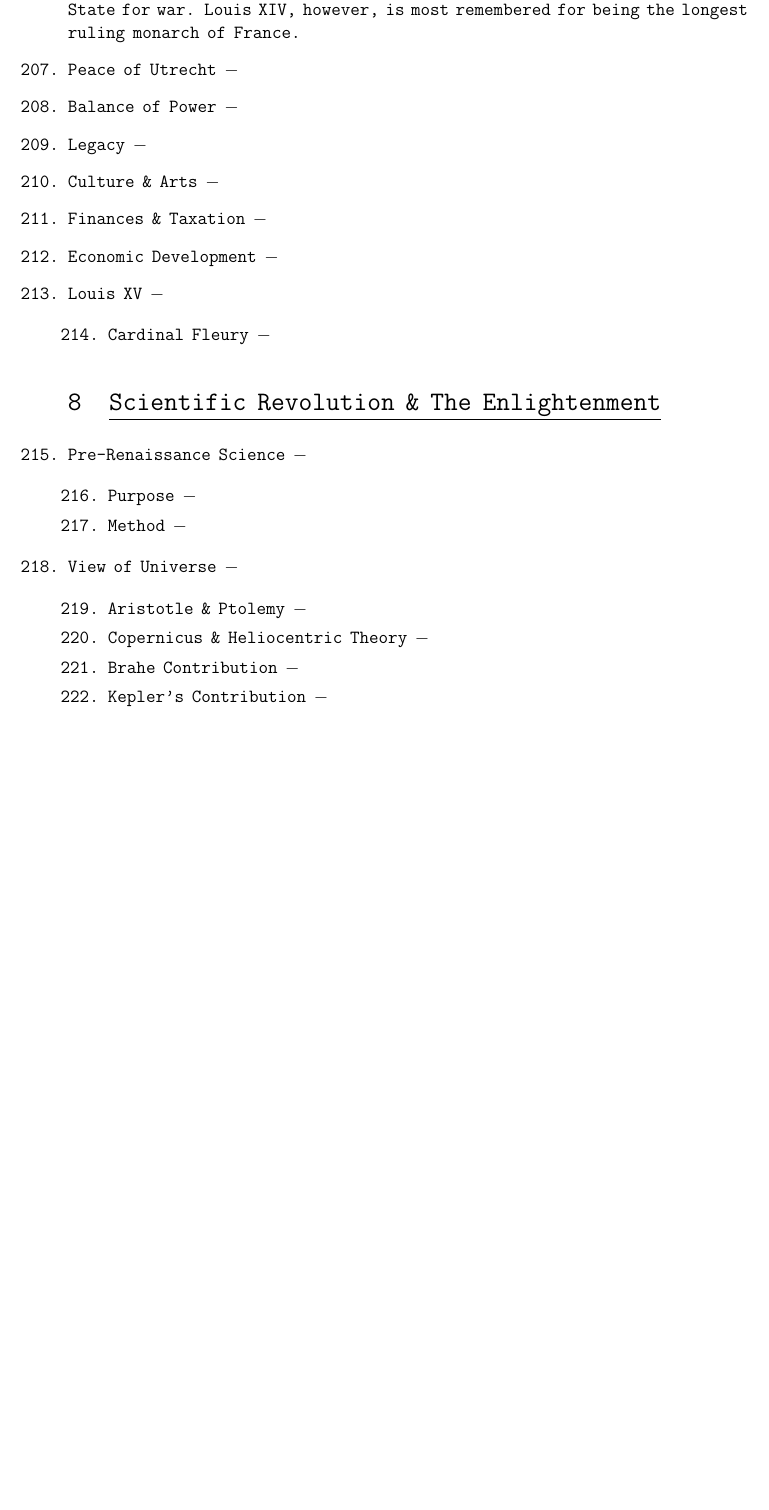
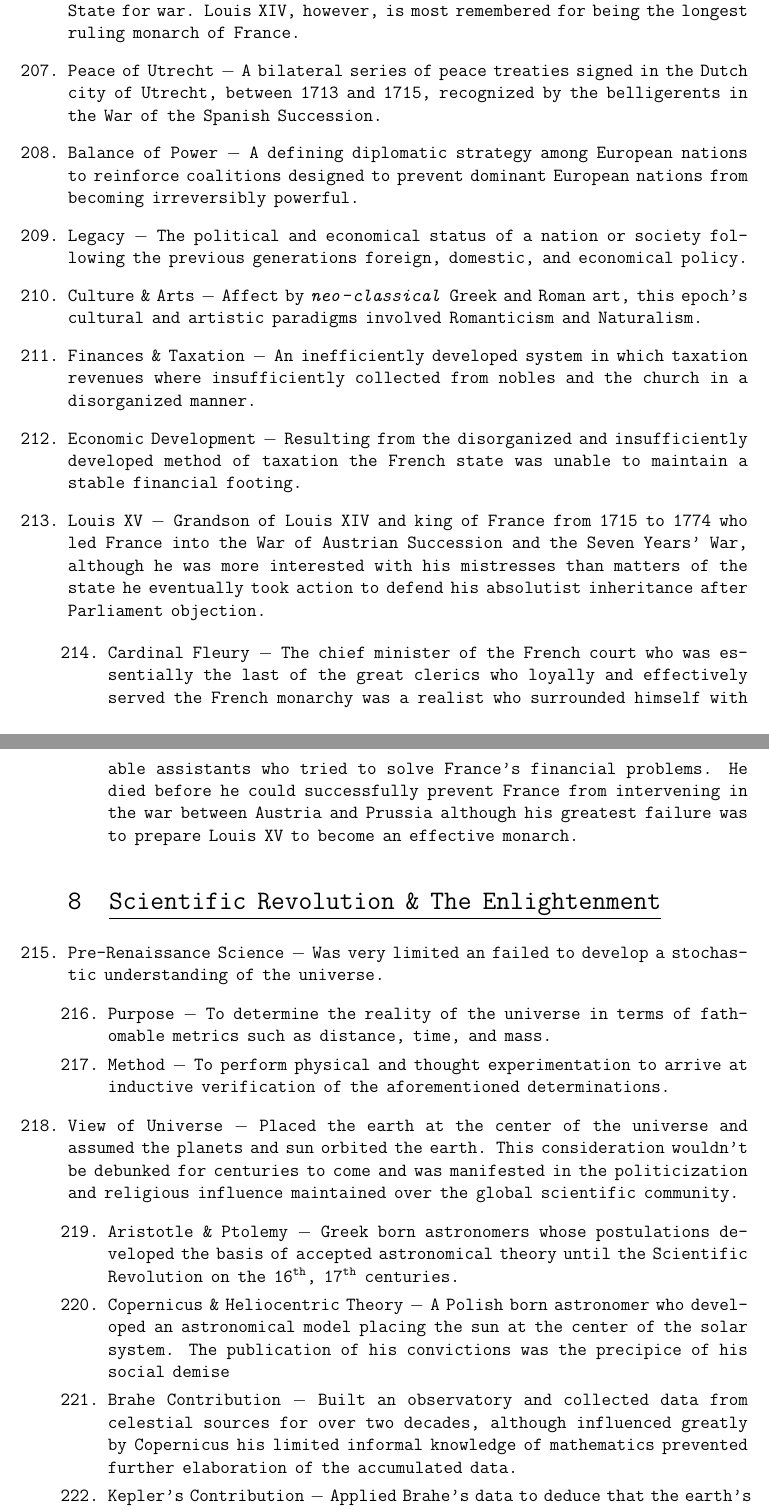
Before and after one commit to MDBrodskiy/LaTeX_Assignments, a LaTeX document (European History/Final/FinalPacket.tex): part of page 26 of 58 before the commit and two parts of pages 26 and 27 of 59 after it, the two joined at a grey line, cut so that both start at the same text, the shorter picture padded with empty space. Compiled offline with pdfLaTeX.

Commit message:
finished up to id 225

```diff
--- a/European History/Final/FinalPacket.tex
+++ b/European History/Final/FinalPacket.tex
@@ -619,53 +619,51 @@ citecolor=blue,
 
 \item Accomplishment $-$ Louis XIV is known for many accomplishments. First of all, his rule saw the implementation of policies that made taxation more efficient. He also improved commerce through reforms. Louis XIV also greatly improved the French military, and even appointed a Secretary of State for war. Louis XIV, however, is most remembered for being the longest ruling monarch of France.
 
-\item Peace of Utrecht $-$
-
-\item Balance of Power $-$
-
-\item Legacy $-$
-
-\item Culture \& Arts $-$
-
-\item Finances \& Taxation $-$
-
-\item Economic Development $-$
-
-\item Louis XV $-$
+\item Peace of Utrecht $-$ A bilateral series of peace treaties signed in the Dutch city of Utrecht, between 1713 and 1715, recognized by the belligerents in the War of the Spanish Succession.
+
+\item Balance of Power $-$ A defining diplomatic strategy among European nations to reinforce coalitions designed to prevent dominant European nations from becoming irreversibly powerful.
+
+\item Legacy $-$ The political and economical status of a nation or society following the previous generations foreign, domestic, and economical policy.
+
+\item Culture \& Arts $-$ Affect by \textit{neo}-\textit{classical} Greek and Roman art, this epoch's cultural and artistic paradigms involved Romanticism and Naturalism.
+
+\item Finances \& Taxation $-$ An inefficiently developed system in which taxation revenues where insufficiently collected from nobles and the church in a disorganized manner.
+
+\item Economic Development $-$ Resulting from the disorganized and insufficiently developed method of taxation the French state was unable to maintain a stable financial footing.
+
+\item Louis XV $-$ Grandson of Louis XIV and king of France from 1715 to 1774 who led France into the War of Austrian Succession and the Seven Years' War, although he was more interested with his mistresses than matters of the state he eventually took action to defend his absolutist inheritance after Parliament objection.
 
 \begin{enumerate}[label=\arabic{*}.]
 \setcounter{enumii}{213}
 
-\item Cardinal Fleury $-$
+\item Cardinal Fleury $-$ The chief minister of the French court who was essentially the last of the great clerics who loyally and effectively served the French monarchy was a realist who surrounded himself with able assistants who tried to solve France's financial problems. He died before he could successfully prevent France from intervening in the war between Austria and Prussia although his greatest failure was to prepare Louis XV to become an effective monarch.
 
 \end{enumerate}
 \setcounter{enumi}{214}
 
 \section{\underline{Scientific Revolution \& The Enlightenment}}
 
-\item Pre-Renaissance Science $-$
+\item Pre-Renaissance Science $-$ Was very limited an failed to develop a stochastic understanding of the universe.
 
 \begin{enumerate}[label=\arabic{*}.]
 \setcounter{enumii}{215}
 
-\item Purpose $-$
-
-\item Method $-$
+\item Purpose $-$ To determine the reality of the universe in terms of fathomable metrics such as distance, time, and mass.
+
+\item Method $-$ To perform physical and thought experimentation to arrive at inductive verification of the aforementioned determinations.
 
 \end{enumerate}
 \setcounter{enumi}{217}
 
-\item View of Universe $-$
+\item View of Universe $-$ Placed the earth at the center of the universe and assumed the planets and sun orbited the earth. This consideration wouldn't be debunked for centuries to come and was manifested in the politicization and religious influence maintained over the global scientific community.
 
 \begin{enumerate}[label=\arabic{*}.]
 \setcounter{enumii}{218}
 
-\item Aristotle \& Ptolemy $-$
-
-\item Copernicus \& Heliocentric Theory $-$
-
-\item Brahe Contribution $-$
-
-\item Kepler's Contribution $-$
-
-\item Galileo's Contributions $-$
+\item Aristotle \& Ptolemy $-$ Greek born astronomers whose postulations developed the basis of accepted astronomical theory until the Scientific Revolution on the \nth{16}, \nth{17} centuries.
+
+\item Copernicus \& Heliocentric Theory $-$ A Polish born astronomer who developed an astronomical model placing the sun at the center of the solar system. The publication of his convictions was the precipice of his social demise
+
+\item Brahe Contribution $-$ Built an observatory and collected data from celestial sources for over two decades, although influenced greatly by Copernicus his limited informal knowledge of mathematics prevented further elaboration of the accumulated data.
+
+\item Kepler's Contribution $-$ Applied Brahe's data to deduce that the earth's trajectory of solar orbit was elliptical. His greatest achievement was the development of 3 planetary laws of motion upon which contemporary Newtonian mechanics is based on. His worked debunked the previously considered models of Aristotle and Ptolemy.
```
Also changed, not shown: European History/Final/FinalPacket.pdf, European History/Final/FinalPacket.tex (9 more changed lines).
